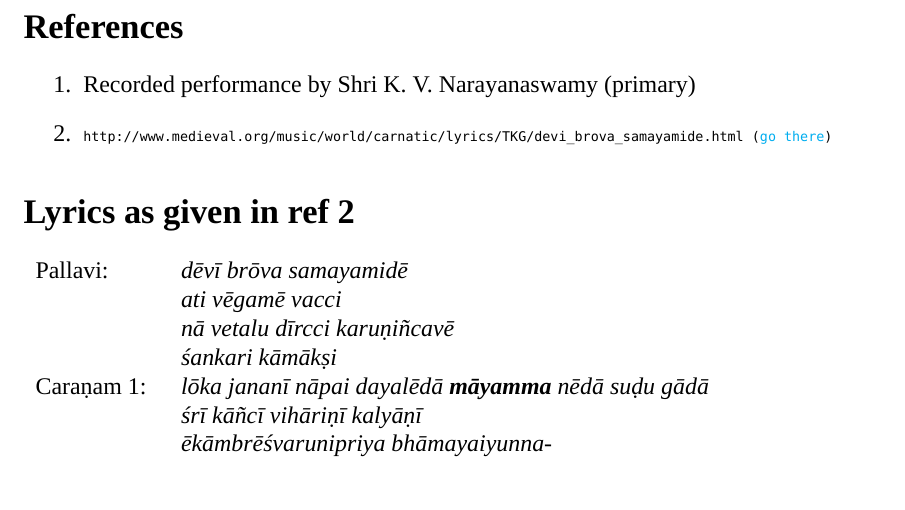
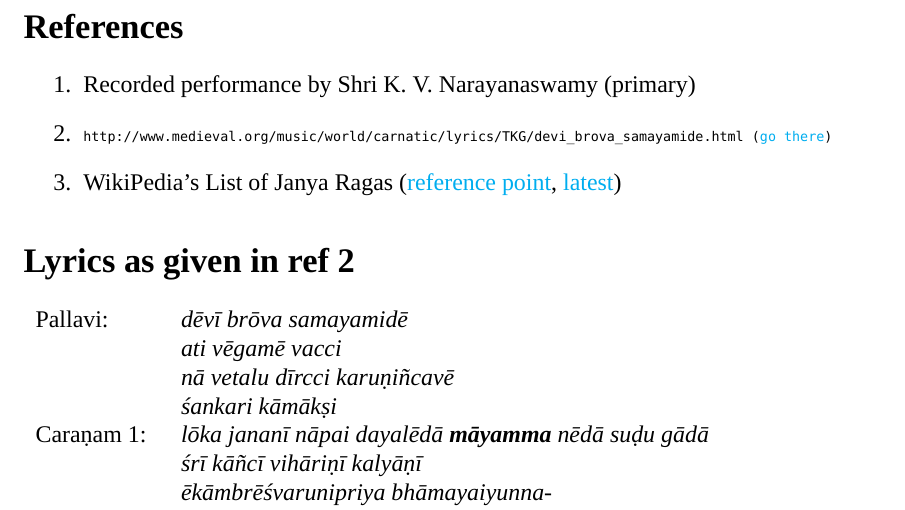
Before and after one commit to srikumarks/notations, a LaTeX document (tex/krti-cintamani-adi-devibrova.tex): part of page 2 of 2, cut so that both start at the same text. Compiled offline with XeLaTeX; a missing font is replaced by an installed copy or a similar font.

Commit message:
devibrova: added wikipedia janya ragas list links

```diff
--- a/tex/krti-cintamani-adi-devibrova.tex
+++ b/tex/krti-cintamani-adi-devibrova.tex
@@ -135,6 +135,7 @@
 \begin{enumerate}
 \item Recorded performance by Shri K. V. Narayanaswamy (primary)
 \item {\tt \scriptsize \verb|http://www.medieval.org/music/world/carnatic/lyrics/TKG/devi_brova_samayamide.html| (\href{http://www.medieval.org/music/world/carnatic/lyrics/TKG/devi_brova_samayamide.html}{go there})}
+\item WikiPedia's List of Janya Ragas (\href{http://en.wikipedia.org/w/index.php?title=List_of_Janya_Ragas&oldid=342064990}{reference point}, \href{http://en.wikipedia.org/wiki/List_of_Janya_Ragas}{latest})
 \end{enumerate}
 
 \section*{Lyrics as given in ref 2}
```
Also changed, not shown: pdf/krti-cintamani-adi-devibrova.pdf.
